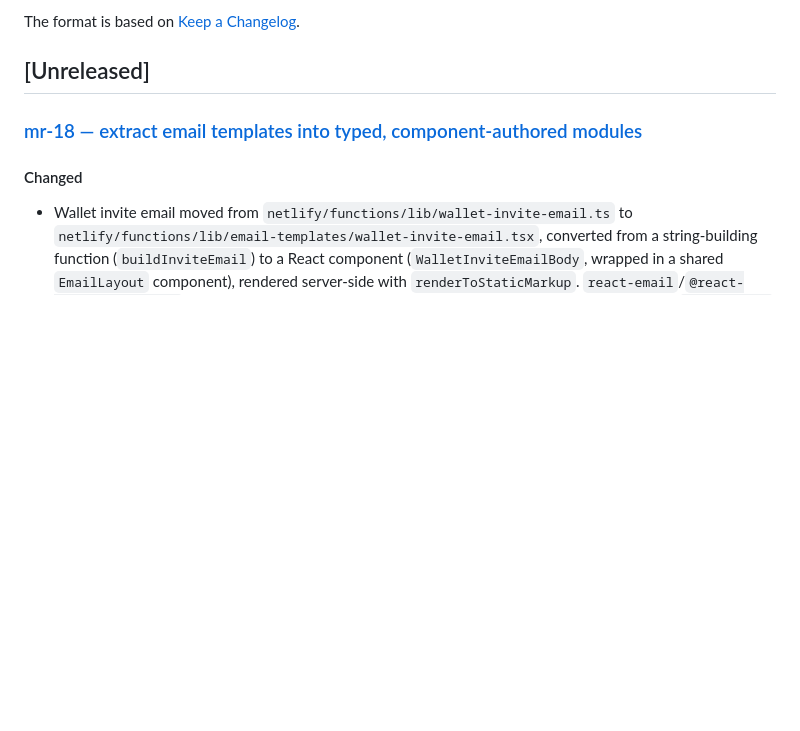
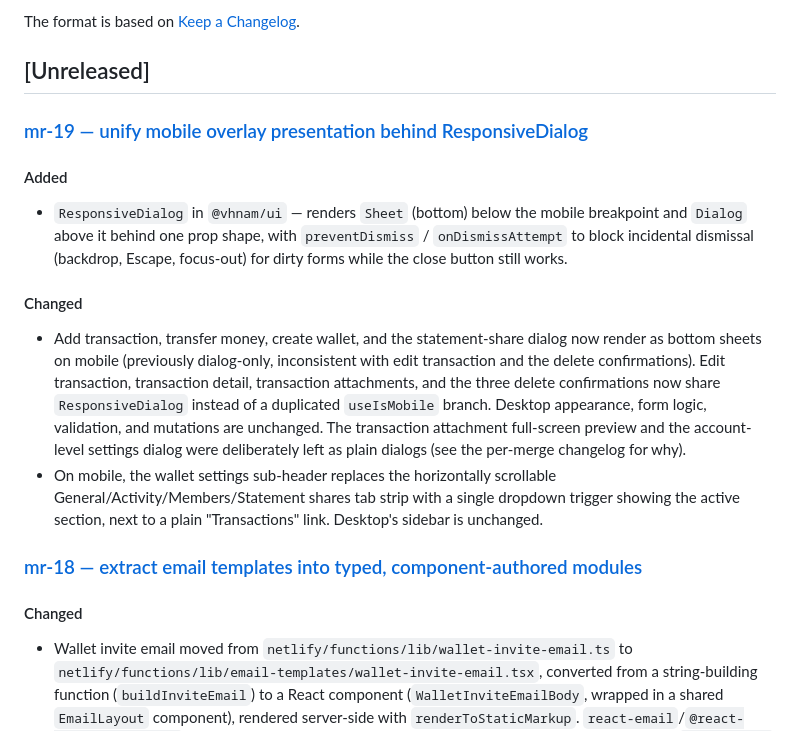
Before and after one commit to vhnam/ledger-box, a Markdown page: CHANGELOG.md, the part around the change. Drawn GitHub-style; blank space fills up the shorter version.

Commit message:
docs: add mr-19 changelog

```diff
--- a/CHANGELOG.md
+++ b/CHANGELOG.md
@@ -5,6 +5,30 @@ All notable changes to this project will be documented in this file.
 The format is based on [Keep a Changelog](https://keepachangelog.com/en/1.1.0/).
 
 ## [Unreleased]
+
+### [mr-19 — unify mobile overlay presentation behind ResponsiveDialog](docs/changelogs/mr-19-unify-mobile-overlay-with-responsive-dialog.md)
+
+#### Added
+
+- `ResponsiveDialog` in `@vhnam/ui` — renders `Sheet` (bottom) below the mobile
+  breakpoint and `Dialog` above it behind one prop shape, with `preventDismiss` /
+  `onDismissAttempt` to block incidental dismissal (backdrop, Escape, focus-out) for
+  dirty forms while the close button still works.
+
+#### Changed
+
+- Add transaction, transfer money, create wallet, and the statement-share dialog now
+  render as bottom sheets on mobile (previously dialog-only, inconsistent with edit
+  transaction and the delete confirmations). Edit transaction, transaction detail,
+  transaction attachments, and the three delete confirmations now share
+  `ResponsiveDialog` instead of a duplicated `useIsMobile` branch. Desktop appearance,
+  form logic, validation, and mutations are unchanged. The transaction attachment
+  full-screen preview and the account-level settings dialog were deliberately left as
+  plain dialogs (see the per-merge changelog for why).
+- On mobile, the wallet settings sub-header replaces the horizontally scrollable
+  General/Activity/Members/Statement shares tab strip with a single dropdown trigger
+  showing the active section, next to a plain "Transactions" link. Desktop's sidebar is
+  unchanged.
 
 ### [mr-18 — extract email templates into typed, component-authored modules](docs/changelogs/mr-18-extract-email-templates.md)
 
```
Also changed, not shown: docs/changelogs/mr-19-unify-mobile-overlay-with-responsive-dialog.md (added, +135 -0 lines).
